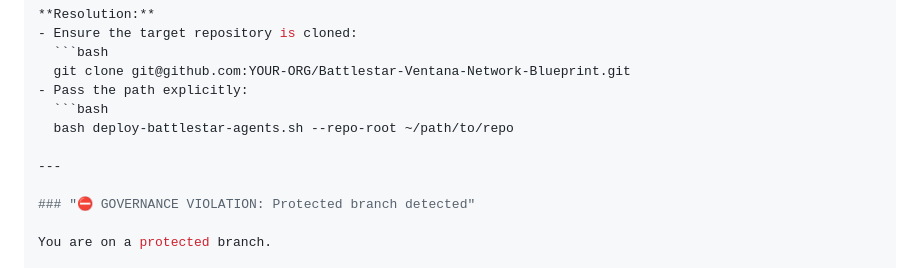
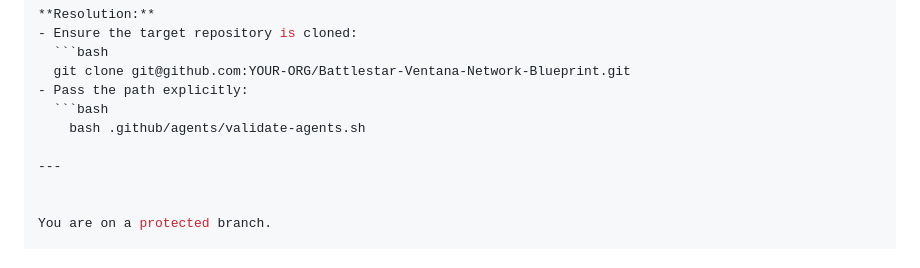
Before and after one commit to th3Wheel/Battlestar-Ventana-Network-Blueprint, a Markdown page: docs/DEPLOYMENT_GUIDE.md, the part around the change. Drawn GitHub-style.

Commit message:
Potential fix for pull request finding
Co-authored-by: Copilot Autofix powered by AI <175728472+Copilot@users.noreply.github.com>

````diff
--- a/docs/DEPLOYMENT_GUIDE.md
+++ b/docs/DEPLOYMENT_GUIDE.md
@@ -271,11 +271,10 @@ The script cannot find a git repository.
   git clone git@github.com:YOUR-ORG/Battlestar-Ventana-Network-Blueprint.git
 - Pass the path explicitly:
   ```bash
-  bash deploy-battlestar-agents.sh --repo-root ~/path/to/repo
+    bash .github/agents/validate-agents.sh
 
 ---
 
-### "⛔ GOVERNANCE VIOLATION: Protected branch detected"
 
 You are on a protected branch.
 
````
